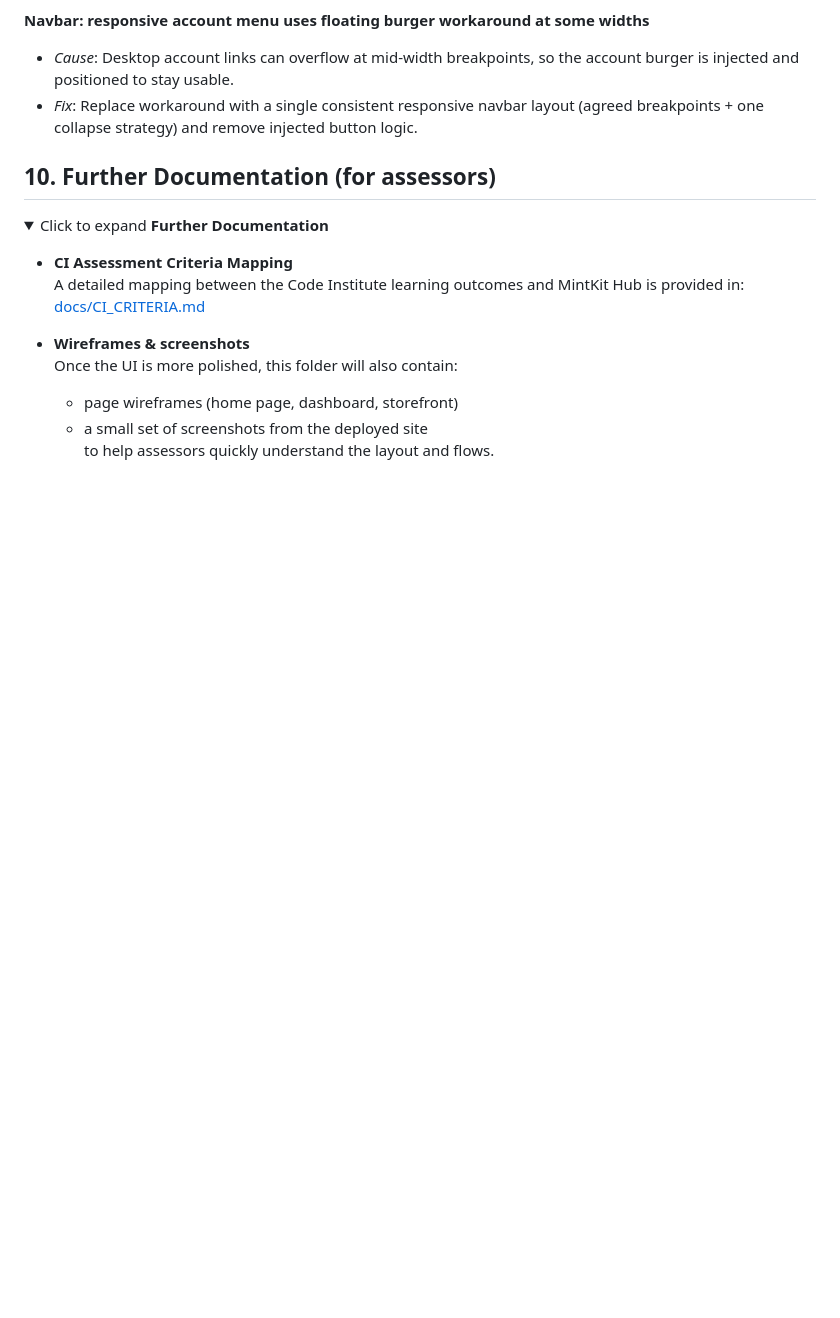
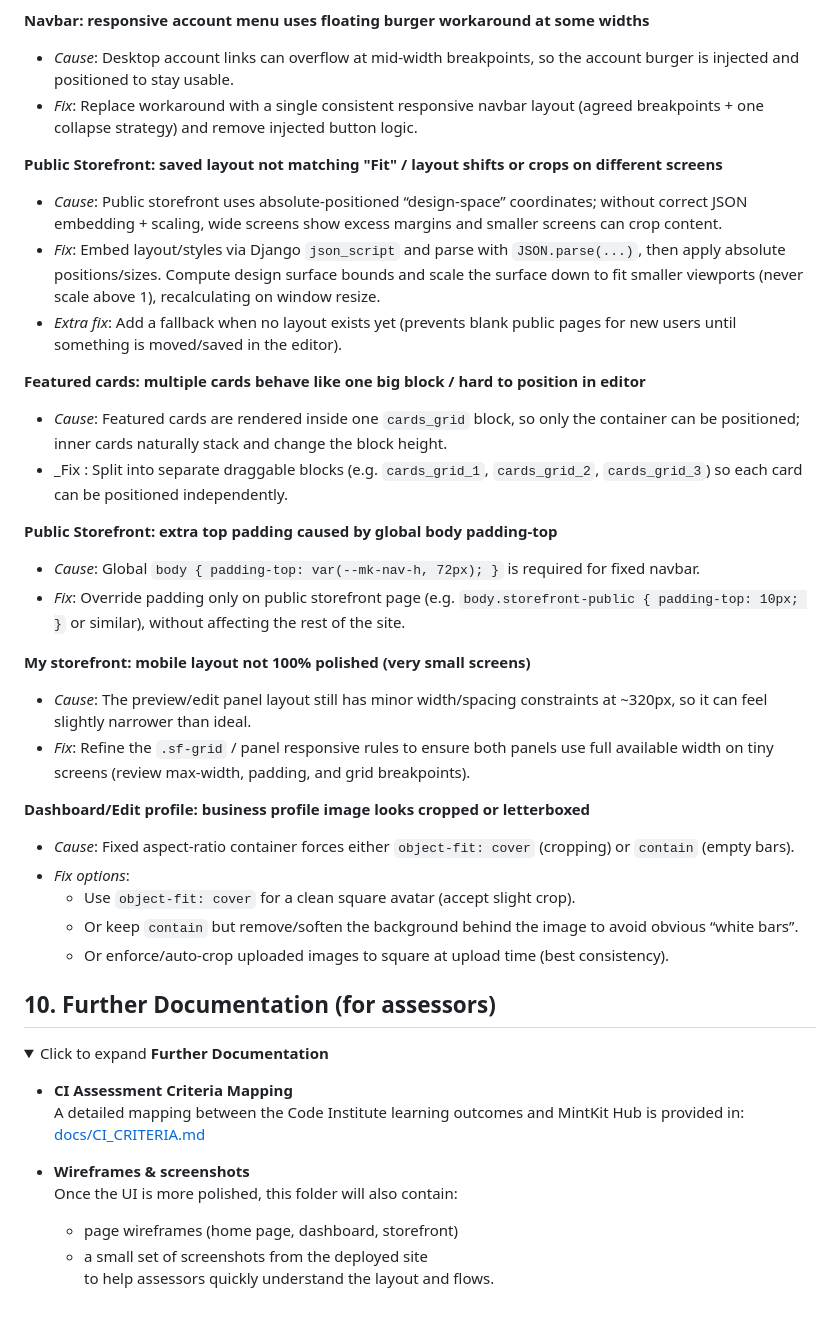
Before and after one commit to Oscar-Ivs/mintkit-hub, a Markdown page: README.md, the part around the change. GitHub-like rendering; folded sections open; blank space fills up the shorter version.

Commit message:
Updated Troubleshooting & Known Fixes

```diff
--- a/README.md
+++ b/README.md
@@ -815,6 +815,31 @@ This section collects recurring issues encountered during development and deploy
 - _Cause_: Desktop account links can overflow at mid-width breakpoints, so the account burger is injected and positioned to stay usable.
 - _Fix_: Replace workaround with a single consistent responsive navbar layout (agreed breakpoints + one collapse strategy) and remove injected button logic.
 
+**Public Storefront: saved layout not matching "Fit" / layout shifts or crops on different screens**
+- _Cause_: Public storefront uses absolute-positioned “design-space” coordinates; without correct JSON embedding + scaling, wide screens show excess margins and smaller screens can crop content.
+- _Fix_: Embed layout/styles via Django `json_script` and parse with `JSON.parse(...)`, then apply absolute positions/sizes. Compute design surface bounds and scale the surface down to fit smaller viewports (never scale above 1), recalculating on window resize.
+- _Extra fix_: Add a fallback when no layout exists yet (prevents blank public pages for new users until something is moved/saved in the editor).
+
+**Featured cards: multiple cards behave like one big block / hard to position in editor**
+- _Cause_: Featured cards are rendered inside one `cards_grid` block, so only the container can be positioned; inner cards naturally stack and change the block height.
+- _Fix : Split into separate draggable blocks (e.g. `cards_grid_1`, `cards_grid_2`, `cards_grid_3`) so each card can be positioned independently.
+
+**Public Storefront: extra top padding caused by global body padding-top**
+- _Cause_: Global `body { padding-top: var(--mk-nav-h, 72px); }` is required for fixed navbar.
+- _Fix_: Override padding only on public storefront page (e.g. `body.storefront-public { padding-top: 10px; }` or similar), without affecting the rest of the site.
+
+**My storefront: mobile layout not 100% polished (very small screens)**
+- _Cause_: The preview/edit panel layout still has minor width/spacing constraints at ~320px, so it can feel slightly narrower than ideal.
+- _Fix_: Refine the `.sf-grid` / panel responsive rules to ensure both panels use full available width on tiny screens (review max-width, padding, and grid breakpoints).
+
+**Dashboard/Edit profile: business profile image looks cropped or letterboxed**
+- _Cause_: Fixed aspect-ratio container forces either `object-fit: cover` (cropping) or `contain` (empty bars).
+- _Fix options_:
+  - Use `object-fit: cover` for a clean square avatar (accept slight crop).
+  - Or keep `contain` but remove/soften the background behind the image to avoid obvious “white bars”.
+  - Or enforce/auto-crop uploaded images to square at upload time (best consistency).
+
+
 
 </details>
 
```
